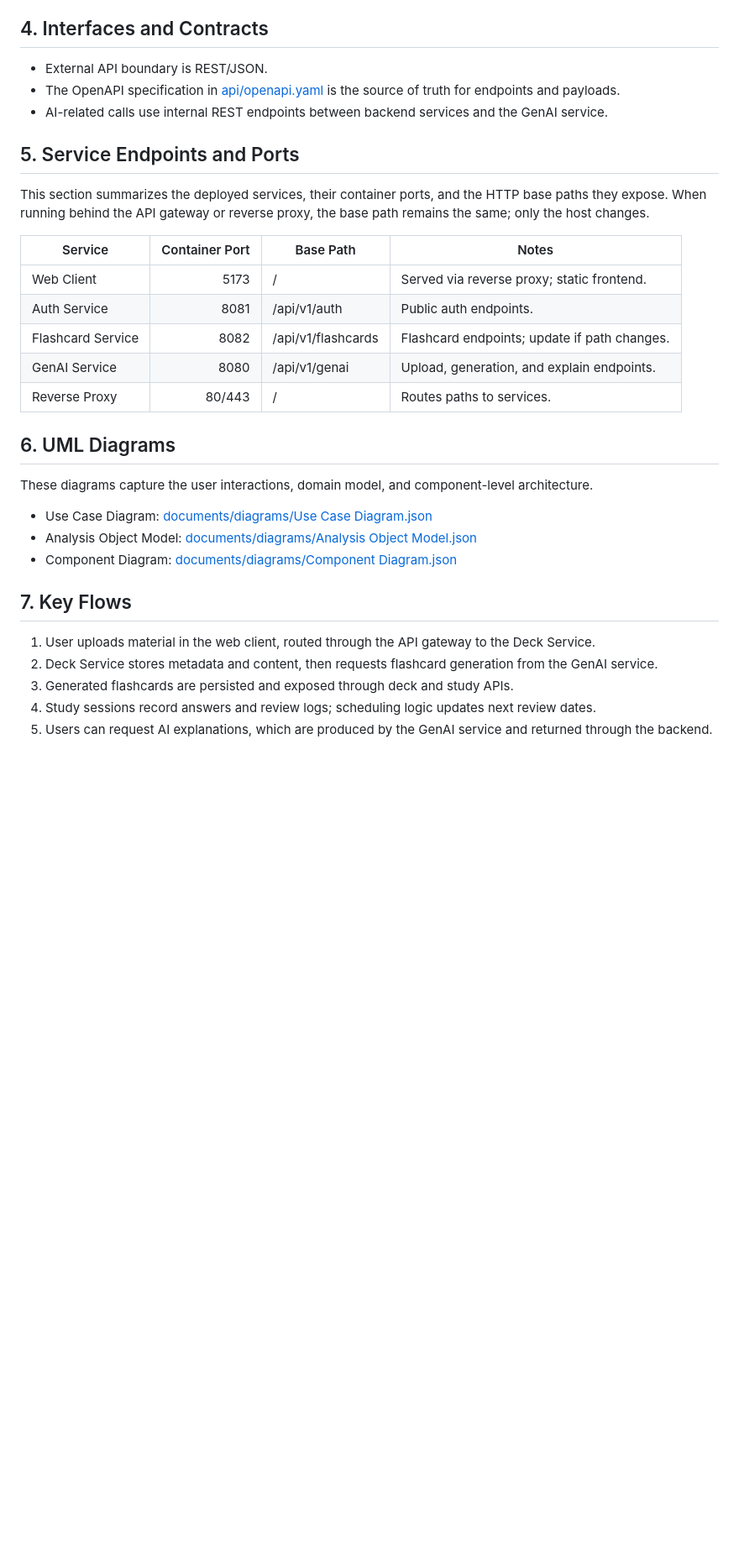
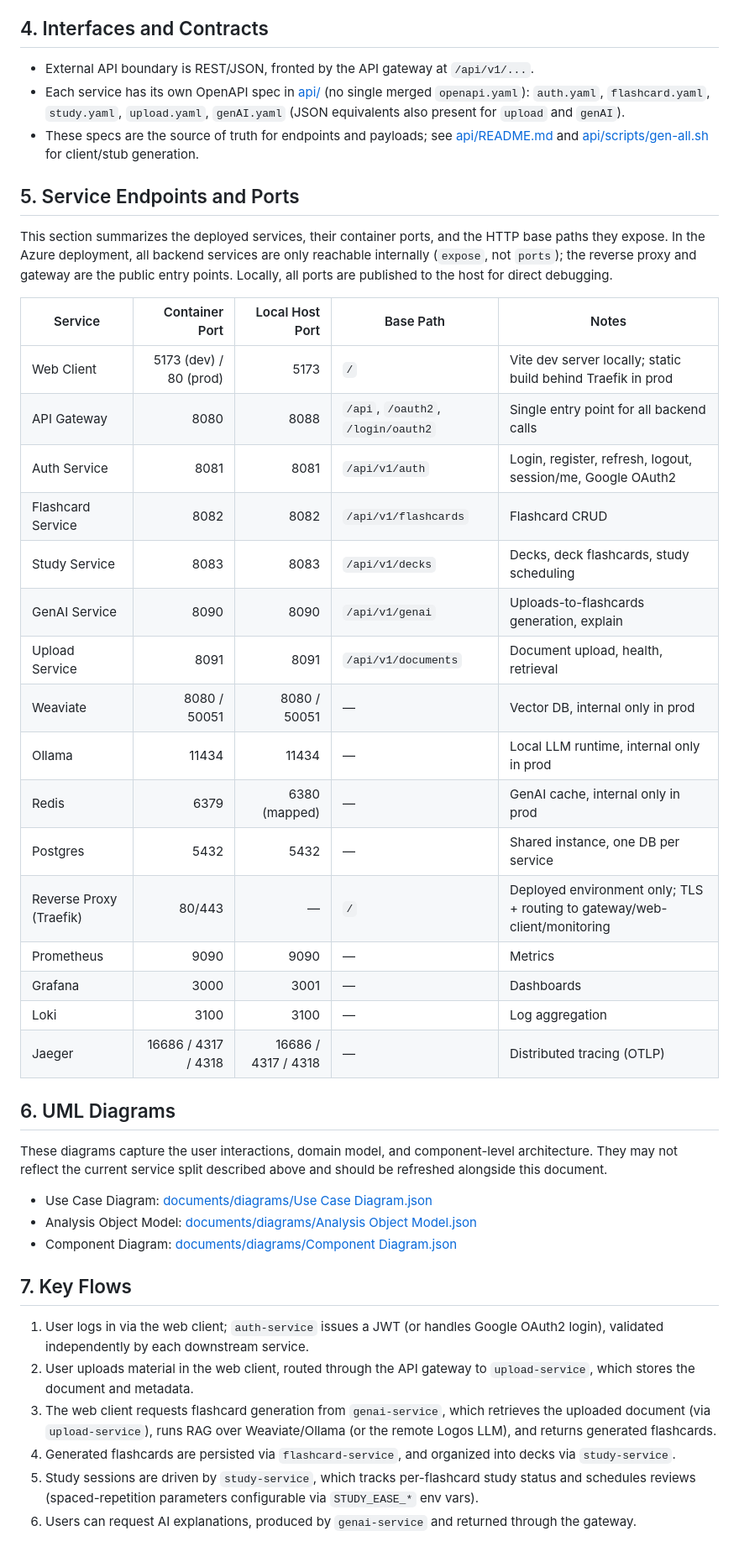
Before and after one commit to AET-DevOps26/team-continuous-frustration, a Markdown page: documents/system_structure.md, the part around one of its changes. Shown at 84% size. GitHub-like rendering; blank space fills up the shorter version.

Commit message:
chore: update system structure

```diff
--- a/documents/system_structure.md
+++ b/documents/system_structure.md
@@ -35,23 +47,34 @@ The system is split into a web client, an API gateway, multiple backend services
 
 ## 4. Interfaces and Contracts
 
-- External API boundary is REST/JSON.
-- The OpenAPI specification in [api/openapi.yaml](api/openapi.yaml) is the source of truth for endpoints and payloads.
-- AI-related calls use internal REST endpoints between backend services and the GenAI service.
+- External API boundary is REST/JSON, fronted by the API gateway at `/api/v1/...`.
+- Each service has its own OpenAPI spec in [api/](../api/) (no single merged `openapi.yaml`): `auth.yaml`, `flashcard.yaml`, `study.yaml`, `upload.yaml`, `genAI.yaml` (JSON equivalents also present for `upload` and `genAI`).
+- These specs are the source of truth for endpoints and payloads; see [api/README.md](../api/README.md) and [api/scripts/gen-all.sh](../api/scripts/gen-all.sh) for client/stub generation.
 
 ## 5. Service Endpoints and Ports
 
-This section summarizes the deployed services, their container ports, and the HTTP base paths they expose. When running behind the API gateway or reverse proxy, the base path remains the same; only the host changes.
+This section summarizes the deployed services, their container ports, and the HTTP base paths they expose. In the Azure deployment, all backend services are only reachable internally (`expose`, not `ports`); the reverse proxy and gateway are the public entry points. Locally, all ports are published to the host for direct debugging.
 
-| Service | Container Port | Base Path | Notes |
-|---|---:|---|---|
-| Web Client | 5173 | / | Served via reverse proxy; static frontend. |
-| Auth Service | 8081 | /api/v1/auth | Public auth endpoints. |
-| Flashcard Service | 8082 | /api/v1/flashcards | Flashcard endpoints; update if path changes. |
-| GenAI Service | 8080 | /api/v1/genai | Upload, generation, and explain endpoints. |
-| Reverse Proxy | 80/443 | / | Routes paths to services. |
+| Service | Container Port | Local Host Port | Base Path | Notes |
+|---|---:|---:|---|---|
+| Web Client | 5173 (dev) / 80 (prod) | 5173 | `/` | Vite dev server locally; static build behind Traefik in prod |
+| API Gateway | 8080 | 8088 | `/api`, `/oauth2`, `/login/oauth2` | Single entry point for all backend calls |
+| Auth Service | 8081 | 8081 | `/api/v1/auth` | Login, register, refresh, logout, session/me, Google OAuth2 |
+| Flashcard Service | 8082 | 8082 | `/api/v1/flashcards` | Flashcard CRUD |
+| Study Service | 8083 | 8083 | `/api/v1/decks` | Decks, deck flashcards, study scheduling |
+| GenAI Service | 8090 | 8090 | `/api/v1/genai` | Uploads-to-flashcards generation, explain |
+| Upload Service | 8091 | 8091 | `/api/v1/documents` | Document upload, health, retrieval |
+| Weaviate | 8080 / 50051 | 8080 / 50051 | — | Vector DB, internal only in prod |
+| Ollama | 11434 | 11434 | — | Local LLM runtime, internal only in prod |
+| Redis | 6379 | 6380 (mapped) | — | GenAI cache, internal only in prod |
+| Postgres | 5432 | 5432 | — | Shared instance, one DB per service |
+| Reverse Proxy (Traefik) | 80/443 | — | `/` | Deployed environment only; TLS + routing to gateway/web-client/monitoring |
+| Prometheus | 9090 | 9090 | — | Metrics |
+| Grafana | 3000 | 3001 | — | Dashboards |
+| Loki | 3100 | 3100 | — | Log aggregation |
+| Jaeger | 16686 / 4317 / 4318 | 16686 / 4317 / 4318 | — | Distributed tracing (OTLP) |
 
 ## 6. UML Diagrams
 
-These diagrams capture the user interactions, domain model, and component-level architecture.
+These diagrams capture the user interactions, domain model, and component-level architecture. They may not reflect the current service split described above and should be refreshed alongside this document.
 
@@ -61,8 +84,9 @@ These diagrams capture the user interactions, domain model, and component-level
 
 ## 7. Key Flows
 
-1. User uploads material in the web client, routed through the API gateway to the Deck Service.
-2. Deck Service stores metadata and content, then requests flashcard generation from the GenAI service.
-3. Generated flashcards are persisted and exposed through deck and study APIs.
-4. Study sessions record answers and review logs; scheduling logic updates next review dates.
-5. Users can request AI explanations, which are produced by the GenAI service and returned through the backend.
+1. User logs in via the web client; `auth-service` issues a JWT (or handles Google OAuth2 login), validated independently by each downstream service.
+2. User uploads material in the web client, routed through the API gateway to `upload-service`, which stores the document and metadata.
+3. The web client requests flashcard generation from `genai-service`, which retrieves the uploaded document (via `upload-service`), runs RAG over Weaviate/Ollama (or the remote Logos LLM), and returns generated flashcards.
+4. Generated flashcards are persisted via `flashcard-service`, and organized into decks via `study-service`.
+5. Study sessions are driven by `study-service`, which tracks per-flashcard study status and schedules reviews (spaced-repetition parameters configurable via `STUDY_EASE_*` env vars).
+6. Users can request AI explanations, produced by `genai-service` and returned through the gateway.
```
Also changed, not shown: other parts of documents/system_structure.md (+32 -20 lines), documents/observability.md (+1 -1 lines).
